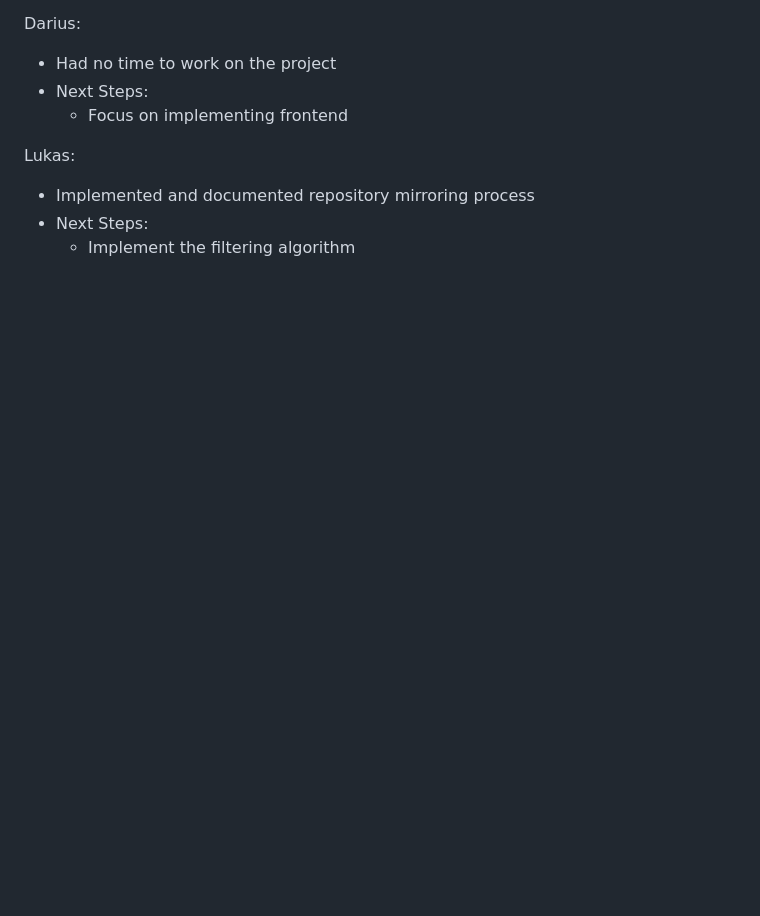
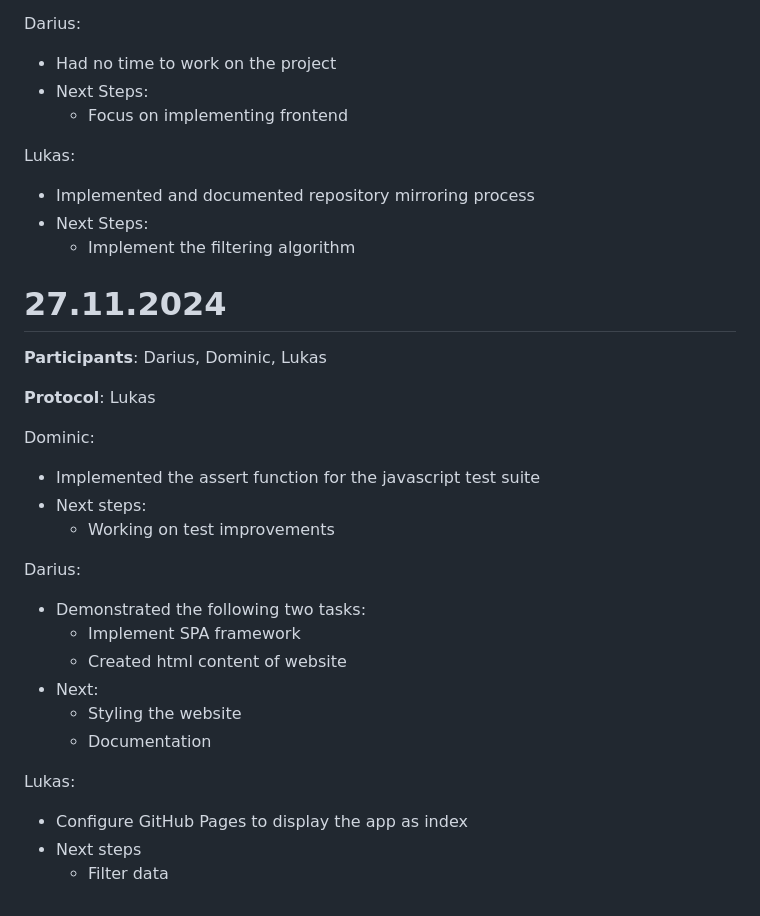
Before and after one commit to decibel-threshold-event-displayer/decibel-threshold-event-displayer, a Markdown page: doc/scrum/daily_journals.md, the part around the change. Drawn GitHub-style; blank space fills up the shorter version.

Commit message:
docs: daily 27.11.2024 [no-tickets]

```diff
--- a/doc/scrum/daily_journals.md
+++ b/doc/scrum/daily_journals.md
@@ -173,3 +173,28 @@ Lukas:
 - Implemented and documented repository mirroring process
 - Next Steps:
   - Implement the filtering algorithm
+
+
+# 27.11.2024
+
+**Participants**: Darius, Dominic, Lukas
+
+**Protocol**: Lukas
+
+Dominic:
+- Implemented the assert function for the javascript test suite
+- Next steps:
+  - Working on test improvements
+
+Darius:
+- Demonstrated the following two tasks:
+  - Implement SPA framework
+  - Created html content of website
+- Next:
+  - Styling the website
+  - Documentation
+
+Lukas:
+- Configure GitHub Pages to display the app as index
+- Next steps
+  - Filter data
```
